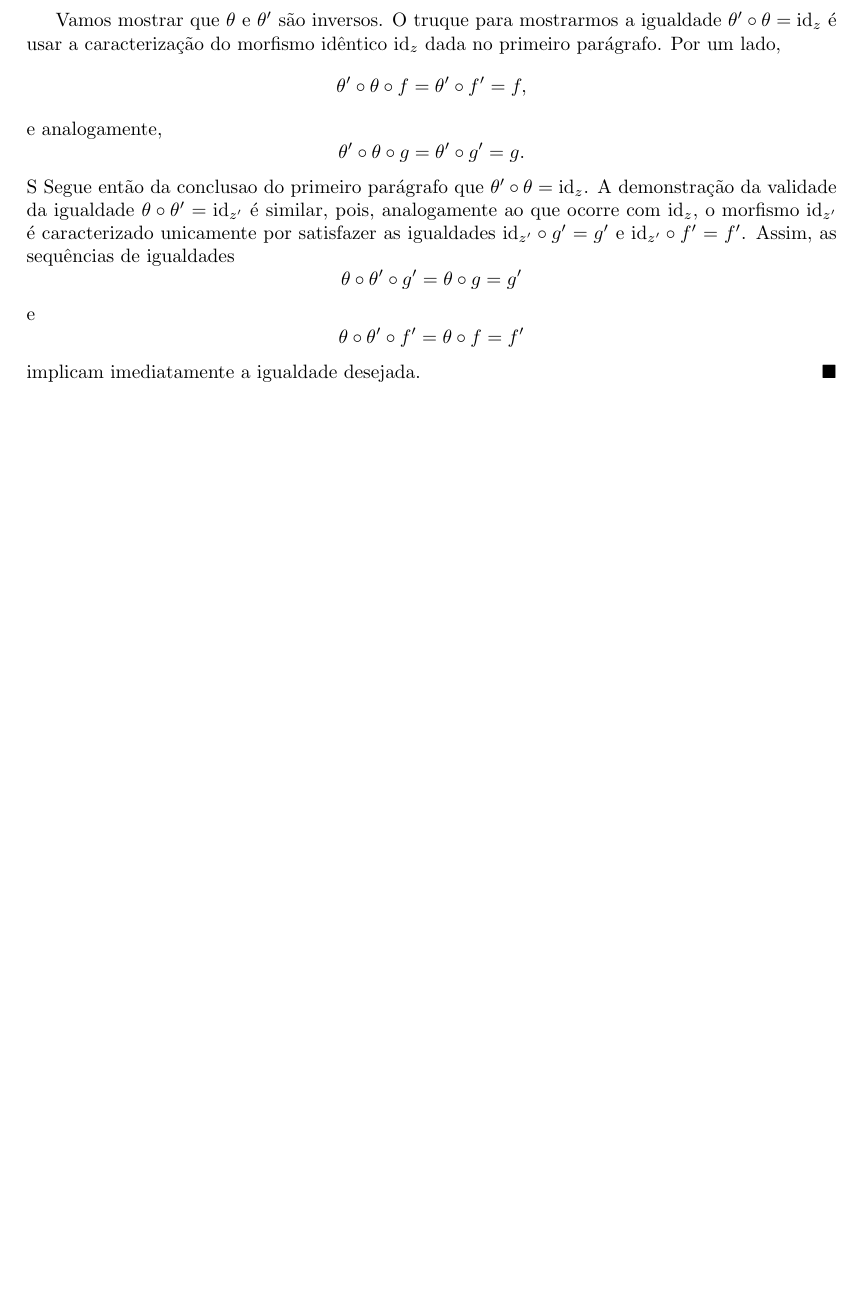
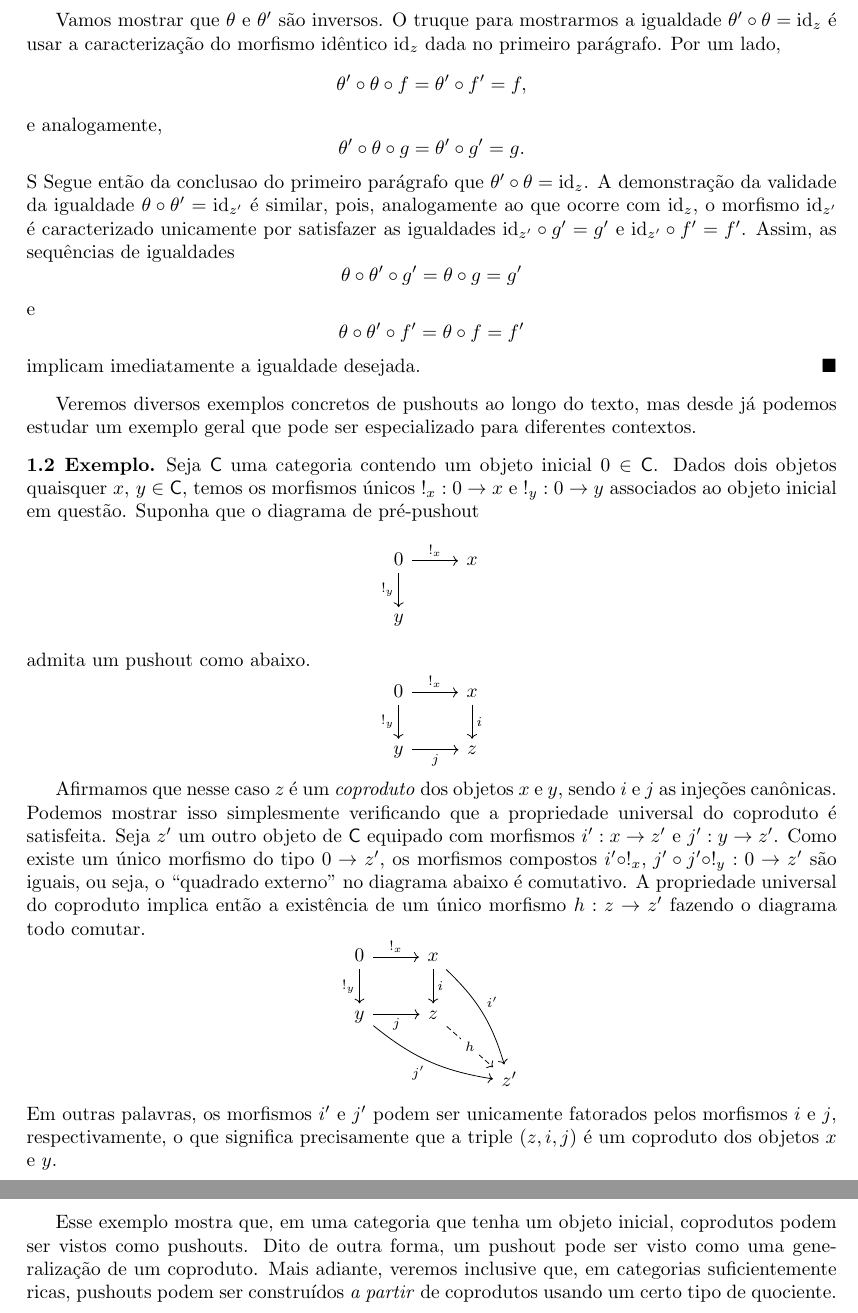
Before and after one commit to edmuuun/notas_pushouts, a LaTeX paper (main.tex): part of page 3 of 3 before the commit and two parts of pages 3 and 4 of 4 after it, the two joined at a grey line, cut so that both start at the same text, the shorter picture padded with empty space. Compiled offline with pdfLaTeX.

Commit message:
Adicionei um exemplo.
Adicionei um exemplo mostrando que coprodutos podem ser interpretados como pushouts.

```diff
--- a/main.tex
+++ b/main.tex
@@ -195,4 +195,61 @@ Sendo definido por meio uma propriedade universal, pushouts satisfazem uma certa
     implicam imediatamente a igualdade desejada.
 \end{proof}
 
+Veremos diversos exemplos concretos de pushouts ao longo do texto, mas desde já podemos estudar um exemplo geral que pode ser especializado para diferentes contextos.
+
+\begin{exem}
+    Seja $\mathsf{C}$ uma categoria contendo um objeto inicial $0 \in \mathsf{C}$.
+    Dados dois objetos quaisquer $x,\, y \in \mathsf{C}$, temos os morfismos únicos $!_x: 0 \to x$ e $!_y: 0 \to y$ associados ao objeto inicial em questão.
+    Suponha que o diagrama de pré-pushout
+    \begin{displaymath}
+        \begin{tikzcd}
+            0
+            \arrow[r, "!_x"]
+            \arrow[d, "!_y" swap]
+            & x
+            \\ y
+        \end{tikzcd}
+    \end{displaymath}
+    admita um pushout como abaixo.
+    \begin{displaymath}
+        \begin{tikzcd}
+            0
+            \arrow[r, "!_x"]
+            \arrow[d, "!_y" swap]
+            & x
+            \arrow[d, "i"]
+            \\ y
+            \arrow[r, "j" swap]
+            & z
+        \end{tikzcd}
+    \end{displaymath}
+
+    Afirmamos que nesse caso $z$ é um \emph{coproduto} dos objetos $x$ e $y$, sendo $i$ e $j$ as injeções canônicas.
+    Podemos mostrar isso simplesmente verificando que a propriedade universal do coproduto é satisfeita.
+    Seja $z'$ um outro objeto de $\mathsf{C}$ equipado com morfismos $i': x \to z'$ e $j': y \to z'$.
+    Como existe um único morfismo do tipo $0 \to z'$, os morfismos compostos $i' \circ !_x,\, j' \circ j' \circ !_y: 0 \to z'$ são iguais, ou seja, o ``quadrado externo'' no diagrama abaixo é comutativo.
+    A propriedade universal do coproduto implica então a existência de um único morfismo $h:z \to z'$ fazendo o diagrama todo comutar.
+    \begin{displaymath}
+        \begin{tikzcd}
+            0
+            \arrow[r, "!_x"]
+            \arrow[d, "!_y" swap]
+            & x
+            \arrow[d, "i"]
+            \arrow[rdd, bend left=15, "i'"]
+            \\ y
+            \arrow[r, "j" swap]
+            \arrow[rrd, bend right=15, "j'" swap]
+            & z
+            \arrow[rd, dashed, "h" description]
+            \\ & & z'
+        \end{tikzcd}
+    \end{displaymath}
+    Em outras palavras, os morfismos $i'$ e $j'$ podem ser unicamente fatorados pelos morfismos $i$ e $j$, respectivamente, o que significa precisamente que a triple $(z,i,j)$ é um coproduto dos objetos $x$ e $y$.
+
+    Esse exemplo mostra que, em uma categoria que tenha um objeto inicial, coprodutos podem ser vistos como pushouts.
+    Dito de outra forma, um pushout pode ser visto como uma generalização de um coproduto.
+    Mais adiante, veremos inclusive que, em categorias suficientemente ricas, pushouts podem ser construídos \emph{a partir} de coprodutos usando um certo tipo de quociente.
+\end{exem}
+
 \end{document}
```
Also changed, not shown: main.pdf.
